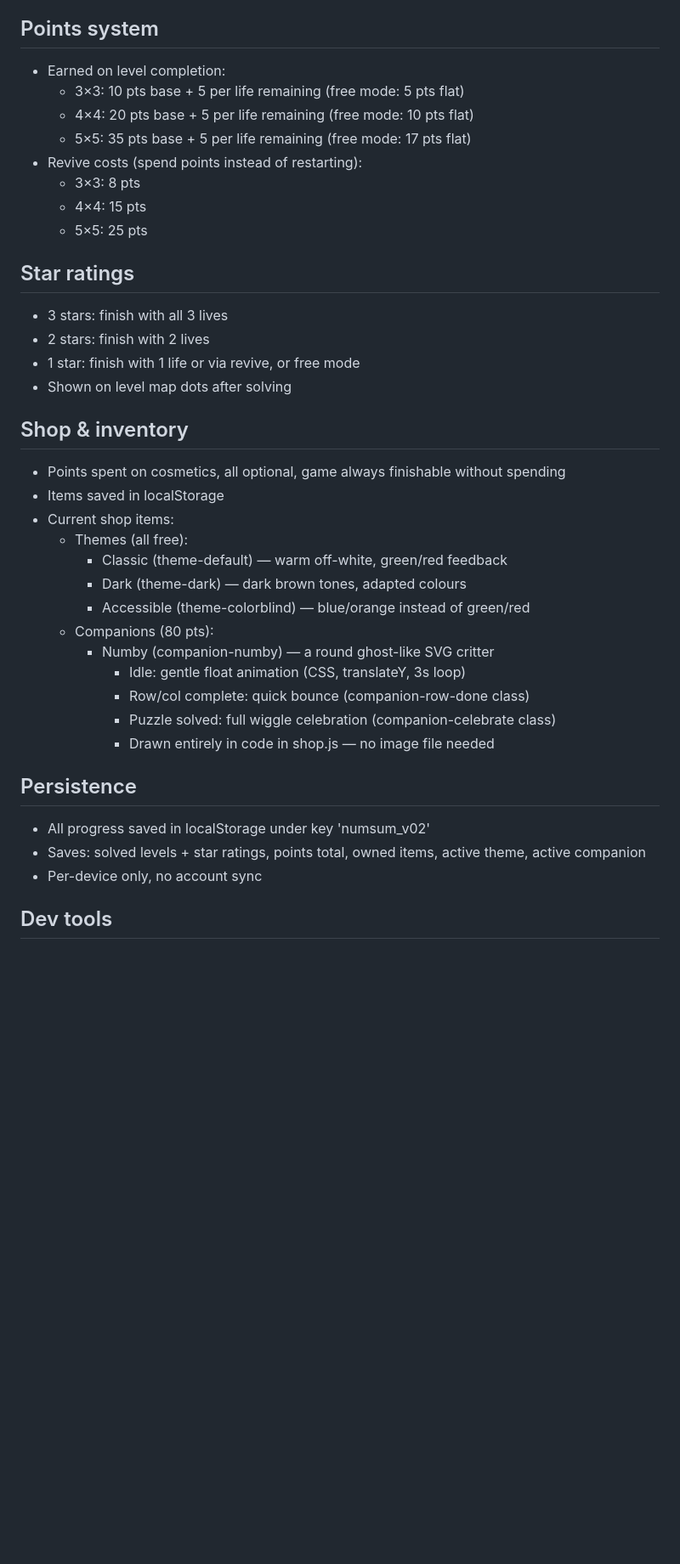
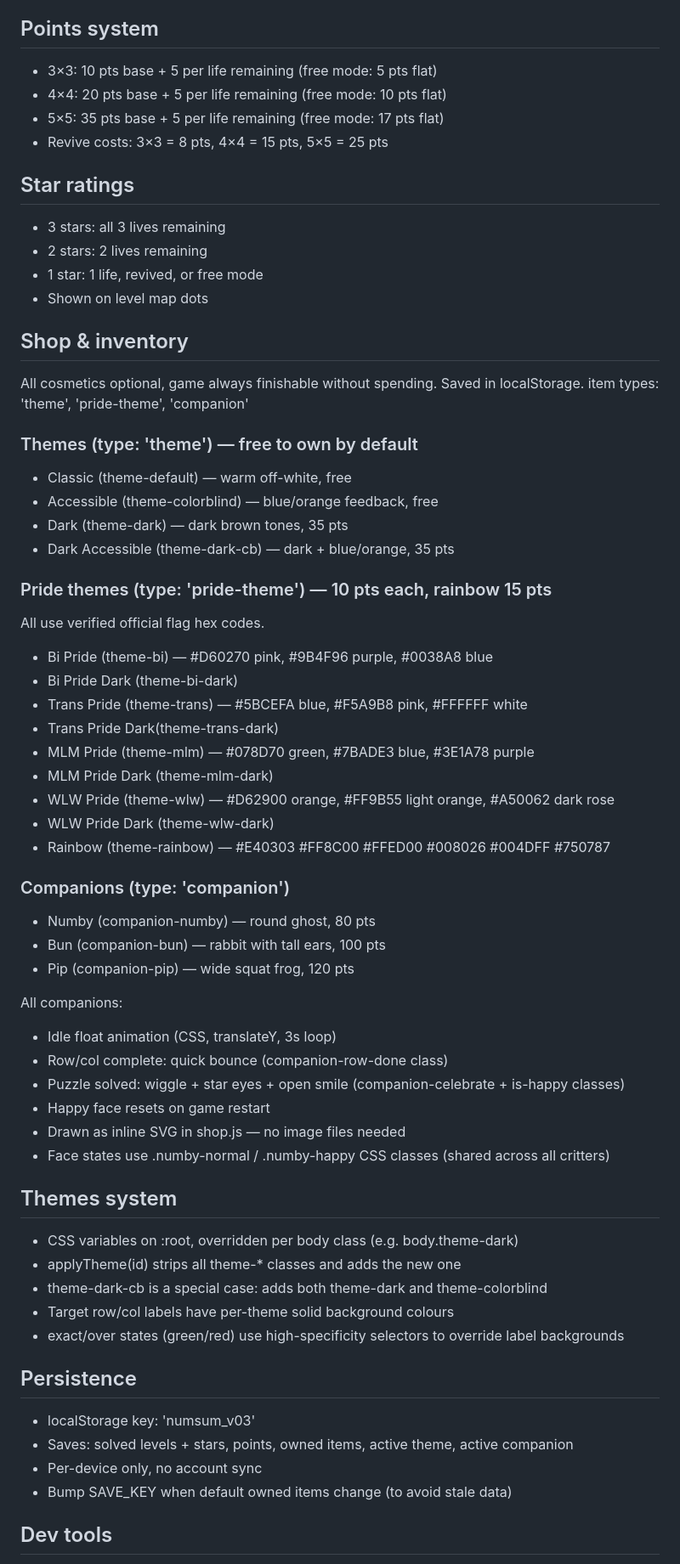
Before and after one commit to dawnmakesgames/NumSum, a Markdown page: CLAUDE.md, the part around one of its changes. Shown at 85% size. Drawn GitHub-style; blank space fills up the shorter version.

```diff
--- a/CLAUDE.md
+++ b/CLAUDE.md
@@ -59,40 +71,63 @@ Opening index.html directly as a local file will break script loading.
 
 ## Points system
-- Earned on level completion:
-  - 3×3: 10 pts base + 5 per life remaining (free mode: 5 pts flat)
-  - 4×4: 20 pts base + 5 per life remaining (free mode: 10 pts flat)
-  - 5×5: 35 pts base + 5 per life remaining (free mode: 17 pts flat)
-- Revive costs (spend points instead of restarting):
-  - 3×3:  8 pts
-  - 4×4: 15 pts
-  - 5×5: 25 pts
+- 3×3: 10 pts base + 5 per life remaining (free mode: 5 pts flat)
+- 4×4: 20 pts base + 5 per life remaining (free mode: 10 pts flat)
+- 5×5: 35 pts base + 5 per life remaining (free mode: 17 pts flat)
+- Revive costs: 3×3 = 8 pts, 4×4 = 15 pts, 5×5 = 25 pts
 
 ## Star ratings
-- 3 stars: finish with all 3 lives
-- 2 stars: finish with 2 lives
-- 1 star:  finish with 1 life or via revive, or free mode
-- Shown on level map dots after solving
+- 3 stars: all 3 lives remaining
+- 2 stars: 2 lives remaining
+- 1 star:  1 life, revived, or free mode
+- Shown on level map dots
 
 ## Shop & inventory
-- Points spent on cosmetics, all optional, game always finishable without spending
-- Items saved in localStorage
-- Current shop items:
-  - Themes (all free):
-    - Classic       (theme-default)    — warm off-white, green/red feedback
-    - Dark          (theme-dark)       — dark brown tones, adapted colours
-    - Accessible    (theme-colorblind) — blue/orange instead of green/red
-  - Companions (80 pts):
-    - Numby (companion-numby) — a round ghost-like SVG critter
-      - Idle: gentle float animation (CSS, translateY, 3s loop)
-      - Row/col complete: quick bounce (companion-row-done class)
-      - Puzzle solved: full wiggle celebration (companion-celebrate class)
-      - Drawn entirely in code in shop.js — no image file needed
+All cosmetics optional, game always finishable without spending.
+Saved in localStorage. item types: 'theme', 'pride-theme', 'companion'
+
+### Themes (type: 'theme') — free to own by default
+- Classic         (theme-default)    — warm off-white, free
+- Accessible      (theme-colorblind) — blue/orange feedback, free
+- Dark            (theme-dark)       — dark brown tones, 35 pts
+- Dark Accessible (theme-dark-cb)    — dark + blue/orange, 35 pts
+
+### Pride themes (type: 'pride-theme') — 10 pts each, rainbow 15 pts
+All use verified official flag hex codes.
+- Bi Pride        (theme-bi)         — #D60270 pink, #9B4F96 purple, #0038A8 blue
+- Bi Pride Dark   (theme-bi-dark)
+- Trans Pride     (theme-trans)      — #5BCEFA blue, #F5A9B8 pink, #FFFFFF white
+- Trans Pride Dark(theme-trans-dark)
+- MLM Pride       (theme-mlm)        — #078D70 green, #7BADE3 blue, #3E1A78 purple
+- MLM Pride Dark  (theme-mlm-dark)
+- WLW Pride       (theme-wlw)        — #D62900 orange, #FF9B55 light orange, #A50062 dark rose
+- WLW Pride Dark  (theme-wlw-dark)
+- Rainbow         (theme-rainbow)    — #E40303 #FF8C00 #FFED00 #008026 #004DFF #750787
+
+### Companions (type: 'companion')
+- Numby (companion-numby) — round ghost, 80 pts
+- Bun   (companion-bun)   — rabbit with tall ears, 100 pts
+- Pip   (companion-pip)   — wide squat frog, 120 pts
+
+All companions:
+- Idle float animation (CSS, translateY, 3s loop)
+- Row/col complete: quick bounce (companion-row-done class)
+- Puzzle solved: wiggle + star eyes + open smile (companion-celebrate + is-happy classes)
+- Happy face resets on game restart
+- Drawn as inline SVG in shop.js — no image files needed
+- Face states use .numby-normal / .numby-happy CSS classes (shared across all critters)
+
+## Themes system
+- CSS variables on :root, overridden per body class (e.g. body.theme-dark)
+- applyTheme(id) strips all theme-* classes and adds the new one
+- theme-dark-cb is a special case: adds both theme-dark and theme-colorblind
+- Target row/col labels have per-theme solid background colours
+- exact/over states (green/red) use high-specificity selectors to override label backgrounds
 
 ## Persistence
-- All progress saved in localStorage under key 'numsum_v02'
-- Saves: solved levels + star ratings, points total, owned items,
-         active theme, active companion
+- localStorage key: 'numsum_v03'
+- Saves: solved levels + stars, points, owned items, active theme, active companion
 - Per-device only, no account sync
+- Bump SAVE_KEY when default owned items change (to avoid stale data)
 
 ## Dev tools
 - "Clear all progress" button at bottom of level map
```
Also changed, not shown: other parts of CLAUDE.md (+51 -38 lines).
